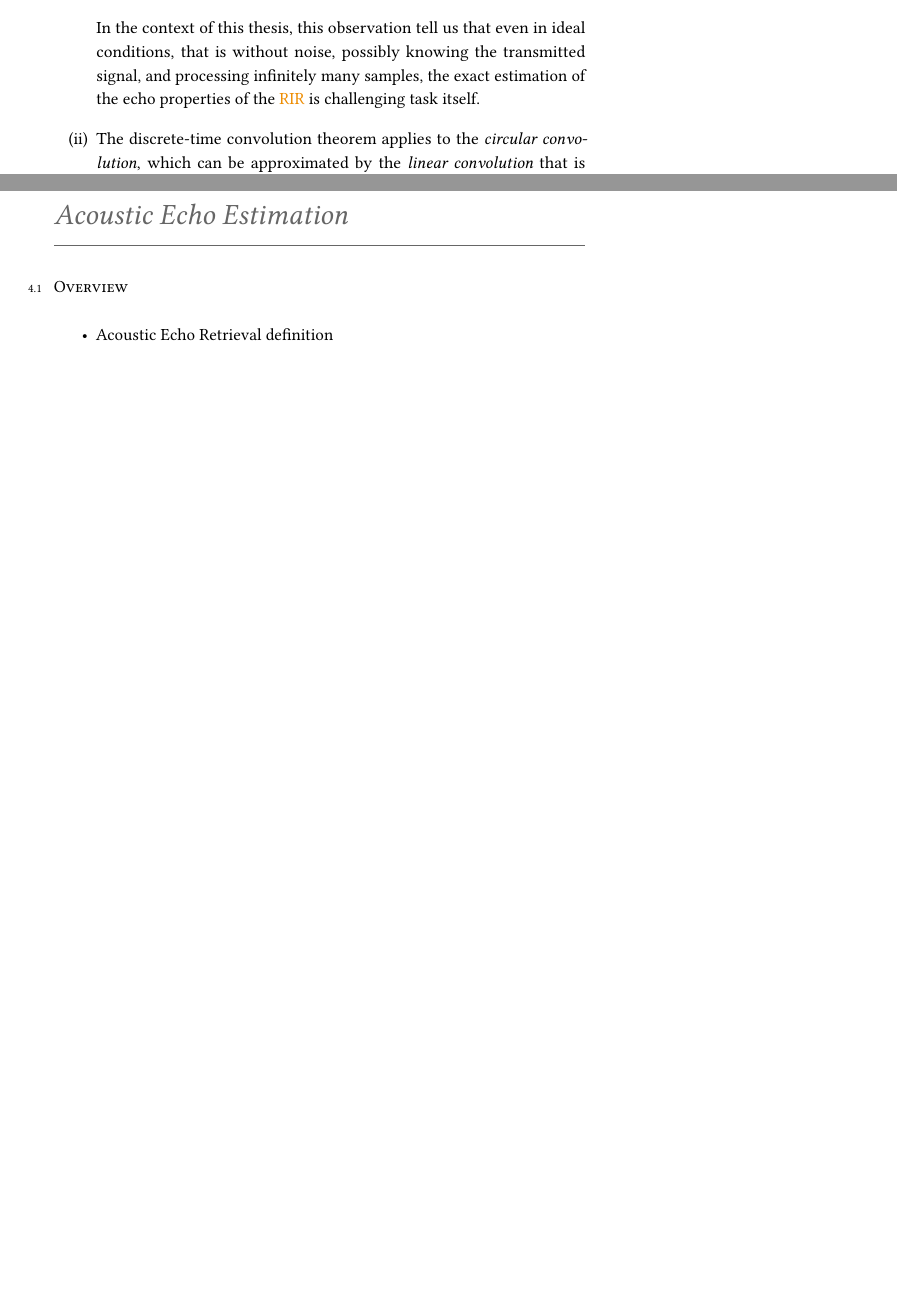
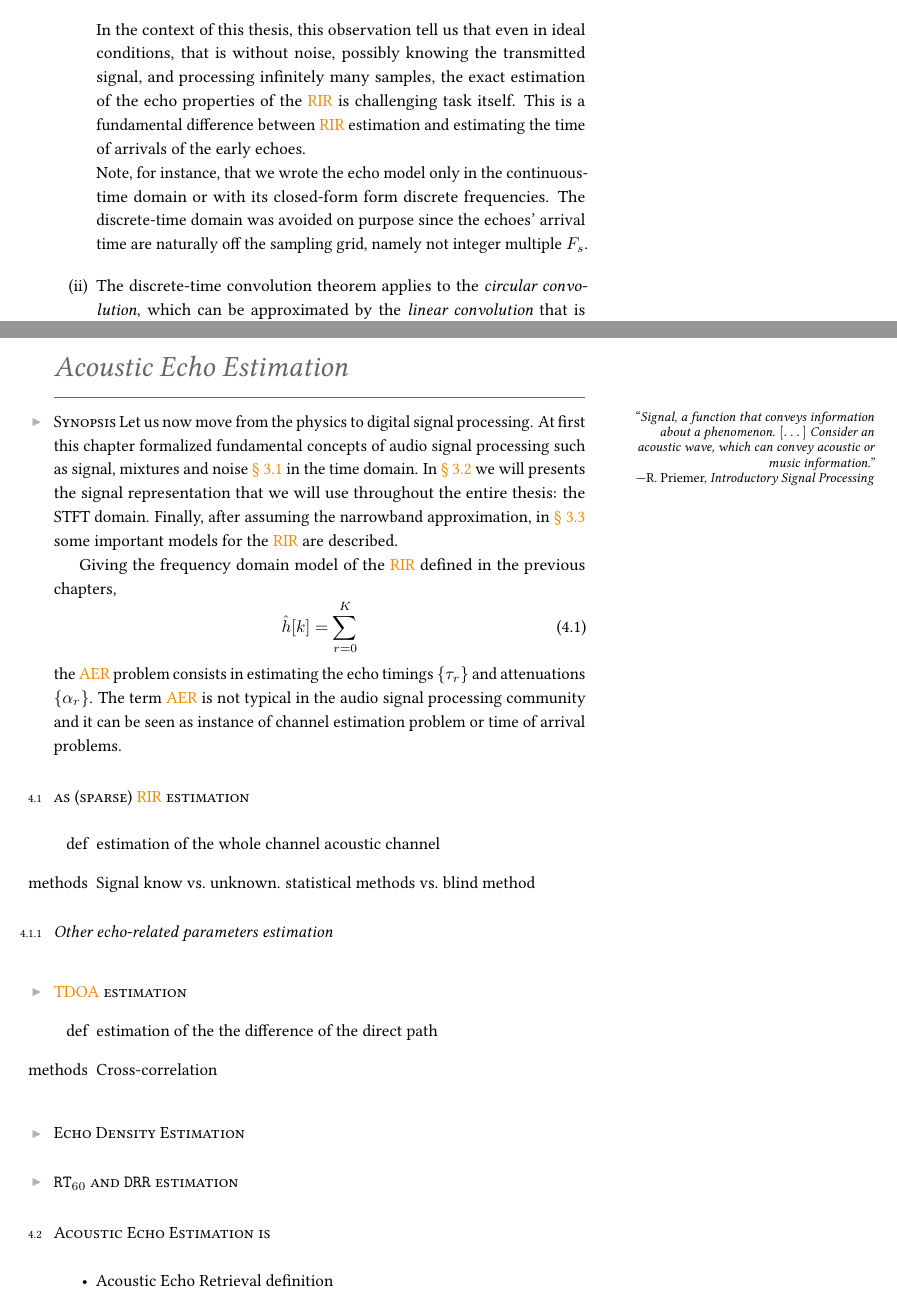
Before and after one commit to Chutlhu/PhD_manuscript, a LaTeX thesis (main.tex, which reads contents/main_matter/chapter2_processing.tex, contents/main_matter/chapter4_estimation.tex): two parts of pages 53 and 63 of 67, joined at a grey line, cut so that both start at the same text, the shorter picture padded with empty space. Compiled offline with pdfLaTeX.

Commit message:
ch4:starting with review

```diff
--- a/contents/main_matter/chapter2_processing.tex
+++ b/contents/main_matter/chapter2_processing.tex
@@ -398,8 +397,12 @@ The diagram shows a chain of operators (measurements and transforms), provable a
-        involved in the measurement model are never streams of Diracs, but non-sparse, infinite-length filters consisting of decimated combinations of sinc functions.
+        ``Here, it is important to note that contrary to intuition, even in the idealized case where an infinite number of samples are available, the discrete-time filters $\hat{\rir}[n]$
+        involved in the measurement model are never streams of Diracs, but non-sparse, infinite-length filters consisting of decimated combinations of sinc functions.''
         \citeonly{tukuljac2018mulan}.
     \end{quote}
     In the context of this thesis, this observation tell us that even in ideal conditions, that is without noise, possibly knowing the transmitted signal, and processing infinitely
-    many samples, the exact estimation of the echo properties of the \RIR/ is challenging task itself.
+    many samples, the exact estimation of the echo properties of the \RIR/ is challenging task itself. This is a fundamental difference between \RIR/ estimation and estimating the
+    time of arrivals of the early echoes.
+    \\Note, for instance, that we wrote the echo model only in the continuous-time domain or with its closed-form form discrete frequencies.
+    The discrete-time domain was avoided on purpose since the echoes' arrival time are naturally off the sampling grid, namely not integer multiple $\Fs$.
 
     \item\label{it:processing:dft:approx2}
     The discrete-time convolution theorem applies to the \textit{circular convolution}, which can be approximated by the \textit{linear convolution}
--- a/contents/main_matter/chapter4_estimation.tex
+++ b/contents/main_matter/chapter4_estimation.tex
@@ -1,6 +1,39 @@
 \chapter{Acoustic Echo Estimation}\label{chap:estimation}
+\openepigraph{Signal, a function that conveys information about a phenomenon.
+$[\dots]$ Consider an acoustic wave, which can convey acoustic or music information.}{R. Priemer, \textit{Introductory Signal Processing}}
+\vspace{-2.5em}
+\newthought{Synopsis} Let us now move from the physics to digital signal processing.
+At first this chapter formalized fundamental concepts of audio signal processing such as signal, mixtures and noise~\cref{sec:processing:model} in the time domain.
+In~\cref{sec:processing:domains} we will presents the signal representation that we will use throughout the entire thesis: the STFT domain.
+Finally, after assuming the narrowband approximation, in~\cref{sec:processing:rirmodels} some important models for the \RIR/ are described.
 
-\section{Overview}
+Giving the frequency domain model of the \RIR/ defined in the previous chapters,
+\begin{equation}
+    \hat{h}[k] = \sum_{r=0}^K
+\end{equation}
+the \AER/ problem consists in estimating the echo timings $\kbrace{\tau_r}$ and attenuations $\kbrace{\alpha_r}$.
+The term \AER/ is not typical in the audio signal processing community and it can be seen as instance of
+channel estimation problem or time of arrival problems.
+
+\section{as (sparse) \RIR/ estimation}
+\begin{itemize}
+    \item[def] estimation of the whole channel acoustic channel
+    \item[methods] Signal know \vs/ unknown. statistical methods \vs/ blind method
+\end{itemize}
+
+\subsection{Other echo-related parameters estimation}
+\newthought{\TDOA/ estimation}
+\begin{itemize}
+    \item[def] estimation of the the difference of the direct path
+    \item[methods] Cross-correlation
+\end{itemize}
+
+\newthought{Echo Density Estimation}
+
+\newthought{$\RT$ and $\DRR$ estimation}
+
+\section{Acoustic Echo Estimation is}
+
 \begin{itemize}
     \item Acoustic Echo Retrieval definition
     \item Acoustic Echo Retrieval scope and placement in the signal processing pipeline
```
Also changed, not shown: contents/front_matter/glossary.tex (+2 -0 lines), contents/main_matter/chapter1_acoustics.tex (+5 -5 lines), figures/processing/approx_diagram.tikz (+1 -1 lines), contents/main_matter/chapter2_processing.tex (5 more changed lines).
